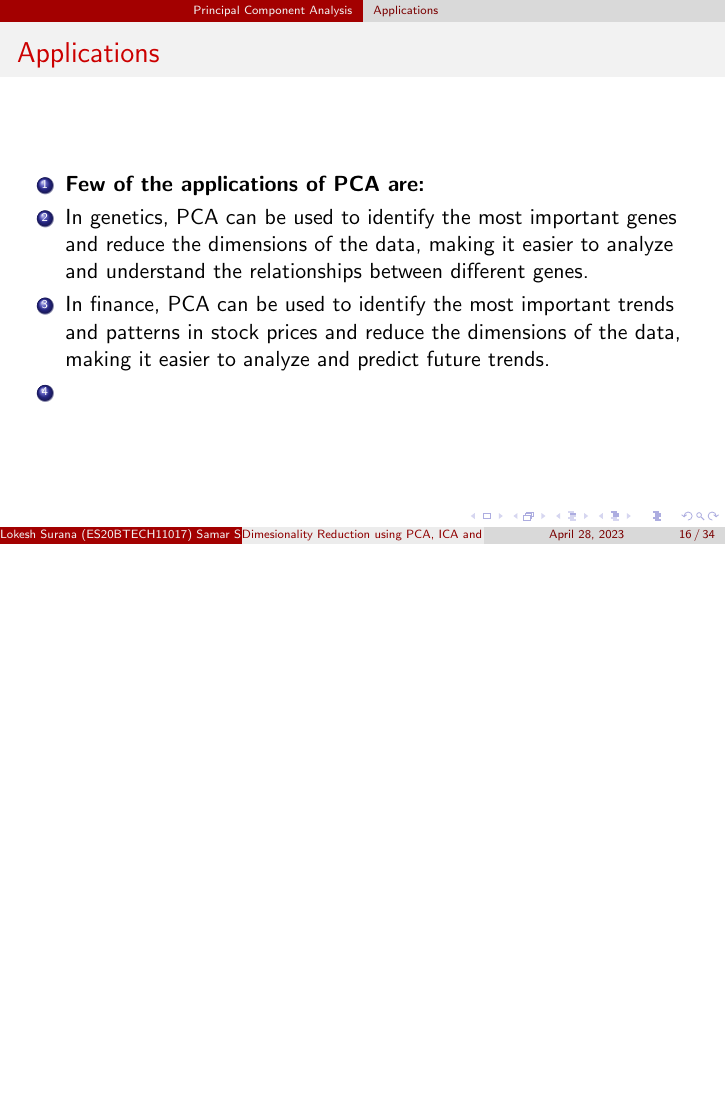
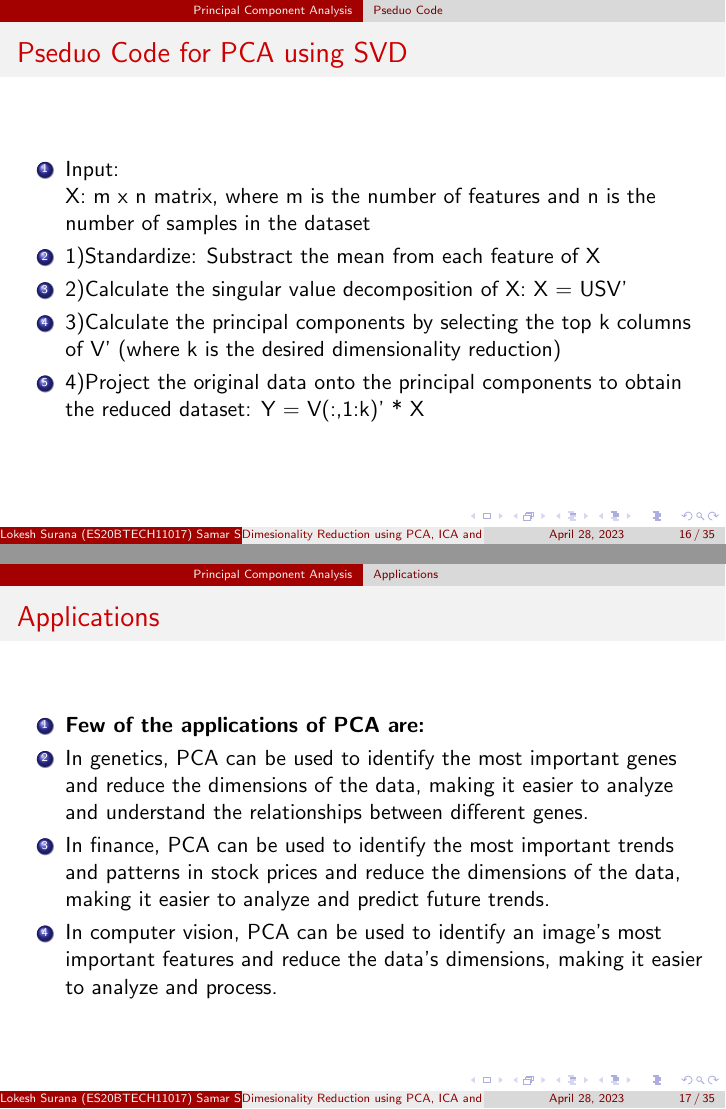
Before and after one commit to Lokesh8203/Numerical-Linear-Algebra-MA5120, LaTeX slides (main.tex): page 16 of 34 before the commit and pages 16 and 17 of 35 after it, the two joined at a grey line, the shorter picture padded with empty space. Compiled offline with pdfLaTeX.

Commit message:
minor changes

```diff
--- a/main.tex
+++ b/main.tex
@@ -139,13 +139,24 @@
     \end{enumerate}
 \end{frame}
 
+\begin{frame}{Pseduo Code for PCA using SVD}
+    \begin{enumerate}
+        \item Input: \\
+        X: m x n matrix, where m is the number of features and n is the number of samples in the dataset
+        \item 1)Standardize: Substract the mean from each feature of X
+        \item 2)Calculate the singular value decomposition of X: X = USV'
+        \item 3)Calculate the principal components by selecting the top k columns of V' (where k is the desired dimensionality reduction)
+        \item 4)Project the original data onto the principal components to obtain the reduced dataset: Y = V(:,1:k)' * X
+    \end{enumerate}
+\end{frame}
+
 \subsection{Applications}
 \begin{frame}{Applications}
     \begin{enumerate}
         \item \textbf{Few of the applications of PCA are:}
         \item In genetics, PCA can be used to identify the most important genes and reduce the dimensions of the data, making it easier to analyze and understand the relationships between different genes.
         \item In finance, PCA can be used to identify the most important trends and patterns in stock prices and reduce the dimensions of the data, making it easier to analyze and predict future trends.
-        \item
+        \item In computer vision, PCA can be used to identify an image's most important features and reduce the data's dimensions, making it easier to analyze and process.
     \end{enumerate}
 \end{frame}
 
```
Also changed, not shown: main.pdf, main.tex (5 more changed lines).
